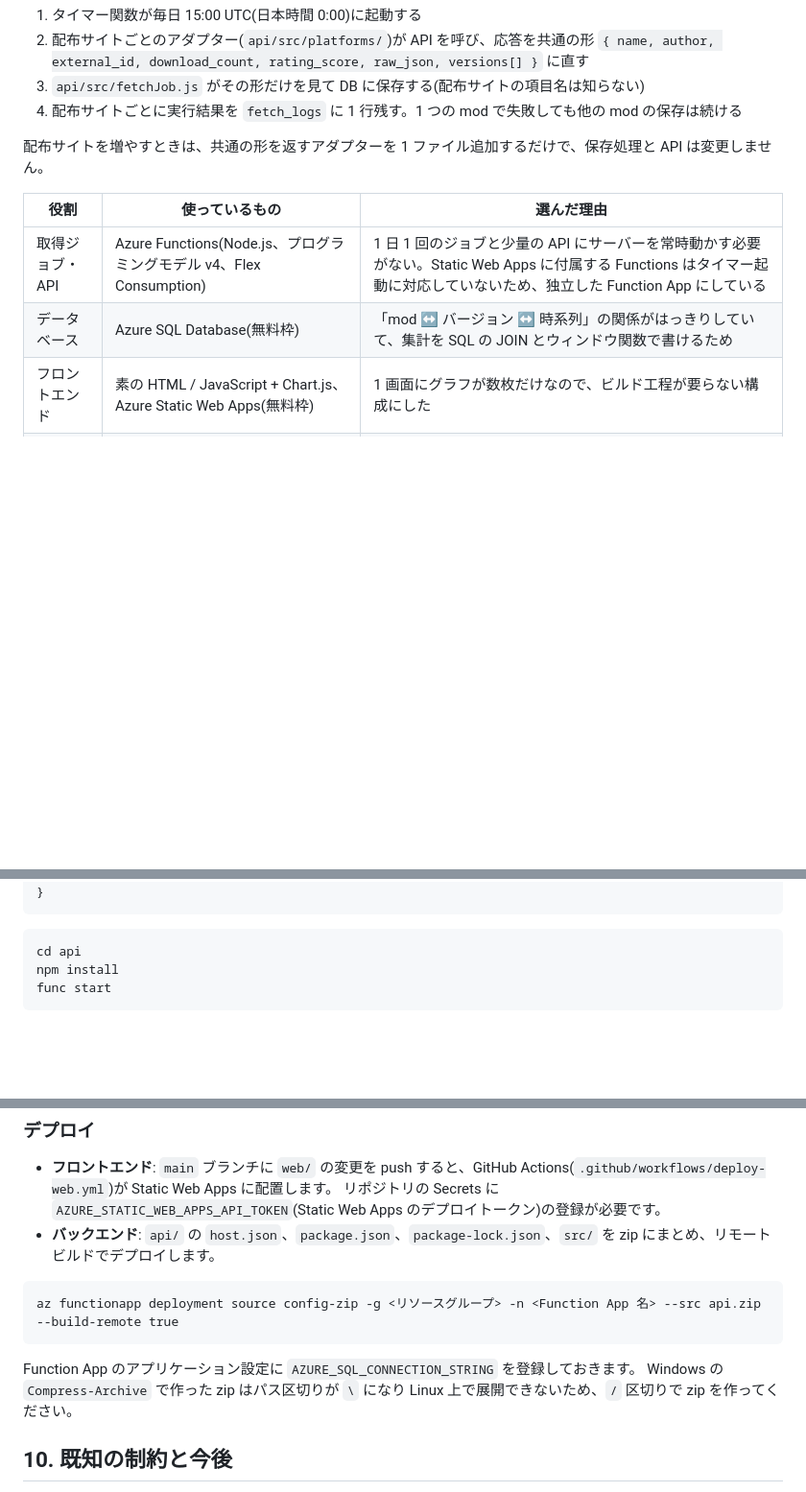
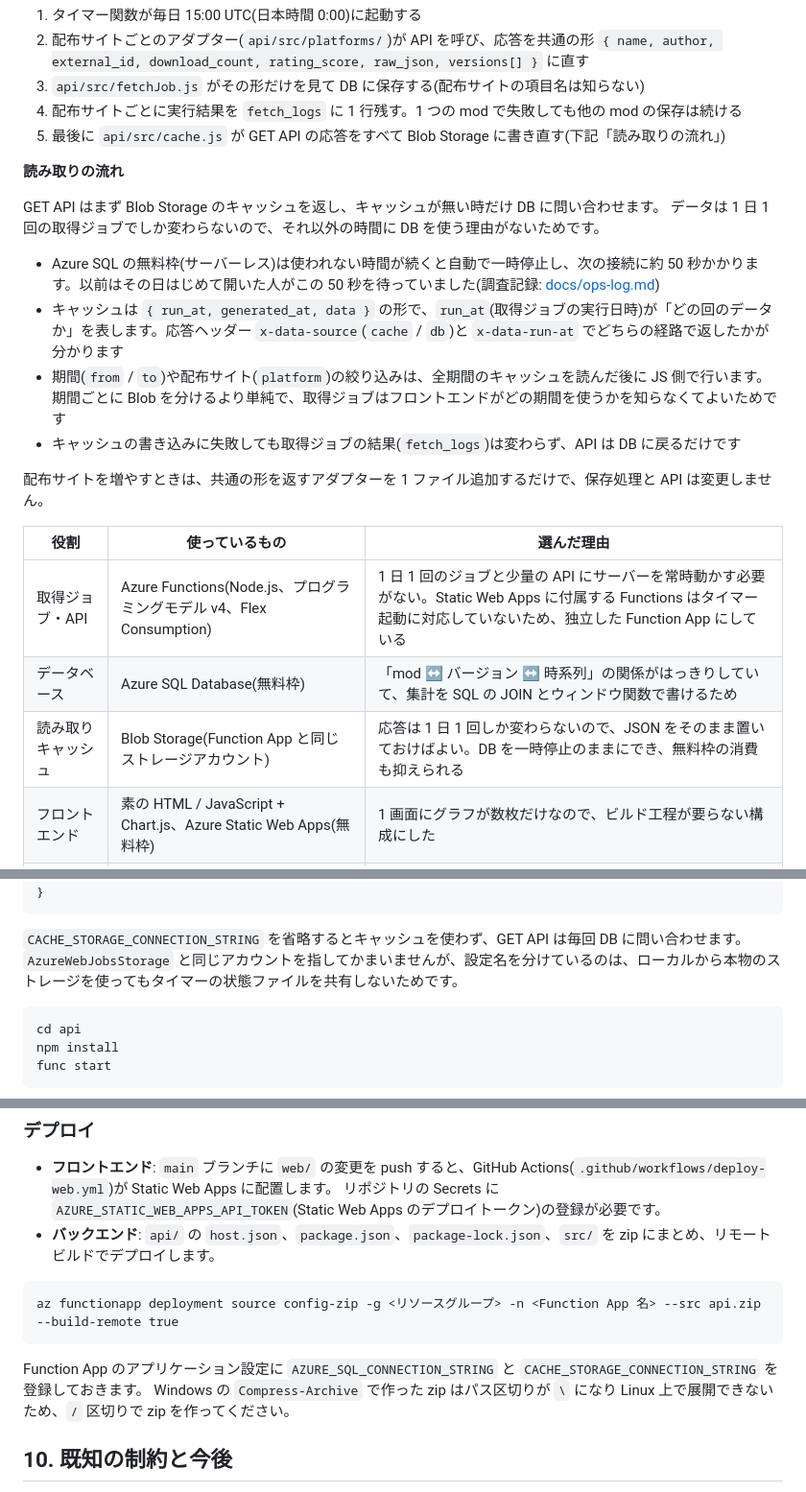
Before and after one commit to ryuka-dev/Mod-Insight, a Markdown page: README.md, 3 parts joined by grey strips. Shown at 96% size. Drawn GitHub-style; blank space fills up the shorter version.

Commit message:
README に Blob キャッシュによる読み取りの流れと設定を追記

````diff
--- a/README.md
+++ b/README.md
@@ -147,6 +150,17 @@ flowchart LR
 2. 配布サイトごとのアダプター(`api/src/platforms/`)が API を呼び、応答を共通の形 `{ name, author, external_id, download_count, rating_score, raw_json, versions[] }` に直す
 3. `api/src/fetchJob.js` がその形だけを見て DB に保存する(配布サイトの項目名は知らない)
 4. 配布サイトごとに実行結果を `fetch_logs` に 1 行残す。1 つの mod で失敗しても他の mod の保存は続ける
+5. 最後に `api/src/cache.js` が GET API の応答をすべて Blob Storage に書き直す(下記「読み取りの流れ」)
+
+**読み取りの流れ**
+
+GET API はまず Blob Storage のキャッシュを返し、キャッシュが無い時だけ DB に問い合わせます。
+データは 1 日 1 回の取得ジョブでしか変わらないので、それ以外の時間に DB を使う理由がないためです。
+
+- Azure SQL の無料枠(サーバーレス)は使われない時間が続くと自動で一時停止し、次の接続に約 50 秒かかります。以前はその日はじめて開いた人がこの 50 秒を待っていました(調査記録: [docs/ops-log.md](docs/ops-log.md))
+- キャッシュは `{ run_at, generated_at, data }` の形で、`run_at`(取得ジョブの実行日時)が「どの回のデータか」を表します。応答ヘッダー `x-data-source`(`cache` / `db`)と `x-data-run-at` でどちらの経路で返したかが分かります
+- 期間(`from` / `to`)や配布サイト(`platform`)の絞り込みは、全期間のキャッシュを読んだ後に JS 側で行います。期間ごとに Blob を分けるより単純で、取得ジョブはフロントエンドがどの期間を使うかを知らなくてよいためです
+- キャッシュの書き込みに失敗しても取得ジョブの結果(`fetch_logs`)は変わらず、API は DB に戻るだけです
 
 配布サイトを増やすときは、共通の形を返すアダプターを 1 ファイル追加するだけで、保存処理と API は変更しません。
 
@@ -154,6 +168,7 @@ flowchart LR
 |---|---|---|
 | 取得ジョブ・API | Azure Functions(Node.js、プログラミングモデル v4、Flex Consumption) | 1 日 1 回のジョブと少量の API にサーバーを常時動かす必要がない。Static Web Apps に付属する Functions はタイマー起動に対応していないため、独立した Function App にしている |
 | データベース | Azure SQL Database(無料枠) | 「mod ↔ バージョン ↔ 時系列」の関係がはっきりしていて、集計を SQL の JOIN とウィンドウ関数で書けるため |
+| 読み取りキャッシュ | Blob Storage(Function App と同じストレージアカウント) | 応答は 1 日 1 回しか変わらないので、JSON をそのまま置いておけばよい。DB を一時停止のままにでき、無料枠の消費も抑えられる |
 | フロントエンド | 素の HTML / JavaScript + Chart.js、Azure Static Web Apps(無料枠) | 1 画面にグラフが数枚だけなので、ビルド工程が要らない構成にした |
 | 監視 | Application Insights + Azure Monitor アラート | 関数の実行記録が自動で集まり、「ジョブが動かなかった」「失敗した」をメールで通知できる |
 | 手動実行の保護 | Azure Functions の関数キー(`authLevel: "function"`) | キーの発行・無効化を Azure 側で管理でき、コードに秘密情報を持たなくてよい |
@@ -253,6 +270,9 @@ Mod-Insight/
   }
 }
 ```
+
+`CACHE_STORAGE_CONNECTION_STRING` を省略するとキャッシュを使わず、GET API は毎回 DB に問い合わせます。
+`AzureWebJobsStorage` と同じアカウントを指してかまいませんが、設定名を分けているのは、ローカルから本物のストレージを使ってもタイマーの状態ファイルを共有しないためです。
 
 ```
 cd api
@@ -291,7 +311,7 @@ npx http-server web -p 8080
 az functionapp deployment source config-zip -g <リソースグループ> -n <Function App 名> --src api.zip --build-remote true
 ```
 
-Function App のアプリケーション設定に `AZURE_SQL_CONNECTION_STRING` を登録しておきます。
+Function App のアプリケーション設定に `AZURE_SQL_CONNECTION_STRING` と `CACHE_STORAGE_CONNECTION_STRING` を登録しておきます。
 Windows の `Compress-Archive` で作った zip はパス区切りが `\` になり Linux 上で展開できないため、`/` 区切りで zip を作ってください。
 
 ## 10. 既知の制約と今後
````
Also changed, not shown: other parts of README.md (+7 -2 lines).
